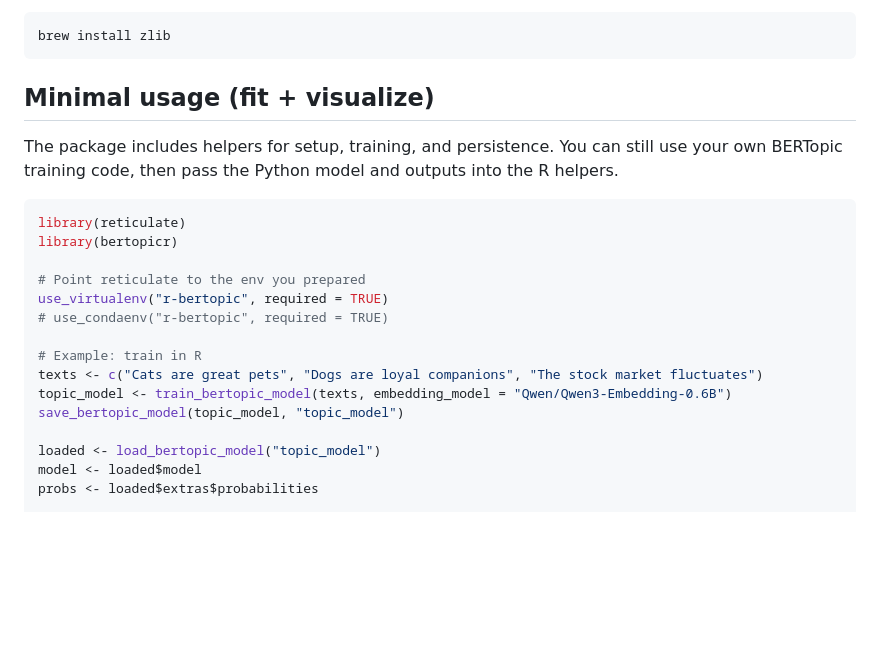
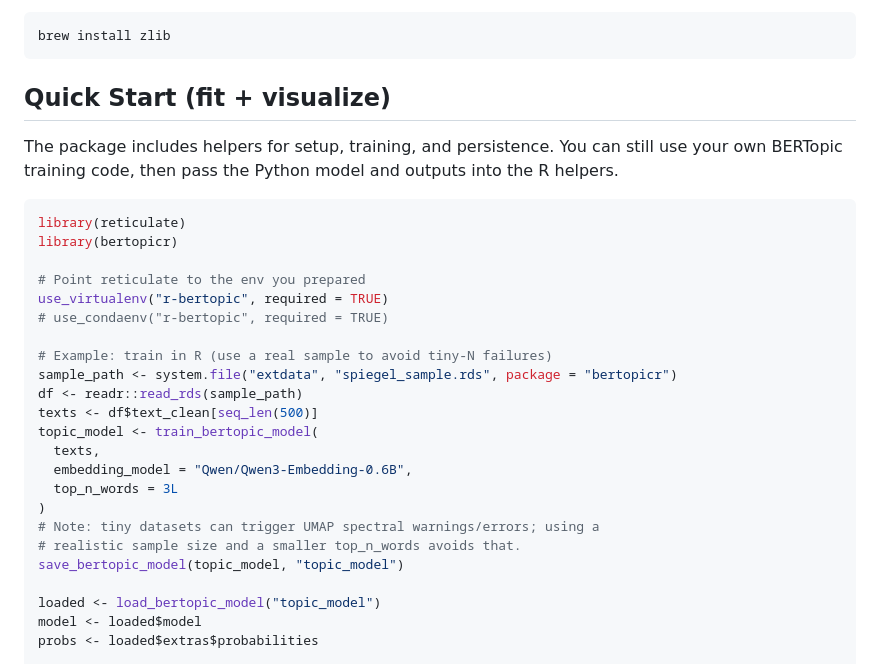
Before and after one commit to tpetric7/bertopicr, a Markdown page: README.md, the part around the change. GitHub-like rendering; blank space fills up the shorter version.

Commit message:
Prep submission

````diff
--- a/README.md
+++ b/README.md
@@ -94,7 +94,7 @@ You can install zlib with Homebrew:
 brew install zlib
 ```
 
-## Minimal usage (fit + visualize)
+## Quick Start (fit + visualize)
 
 The package includes helpers for setup, training, and persistence. You can still use your own BERTopic training code, then pass the Python model and outputs into the R helpers.
 
@@ -106,9 +106,17 @@ library(bertopicr)
 use_virtualenv("r-bertopic", required = TRUE)
 # use_condaenv("r-bertopic", required = TRUE)
 
-# Example: train in R
-texts <- c("Cats are great pets", "Dogs are loyal companions", "The stock market fluctuates")
-topic_model <- train_bertopic_model(texts, embedding_model = "Qwen/Qwen3-Embedding-0.6B")
+# Example: train in R (use a real sample to avoid tiny-N failures)
+sample_path <- system.file("extdata", "spiegel_sample.rds", package = "bertopicr")
+df <- readr::read_rds(sample_path)
+texts <- df$text_clean[seq_len(500)]
+topic_model <- train_bertopic_model(
+  texts,
+  embedding_model = "Qwen/Qwen3-Embedding-0.6B",
+  top_n_words = 3L
+)
+# Note: tiny datasets can trigger UMAP spectral warnings/errors; using a
+# realistic sample size and a smaller top_n_words avoids that.
 save_bertopic_model(topic_model, "topic_model")
 
 loaded <- load_bertopic_model("topic_model")
````
